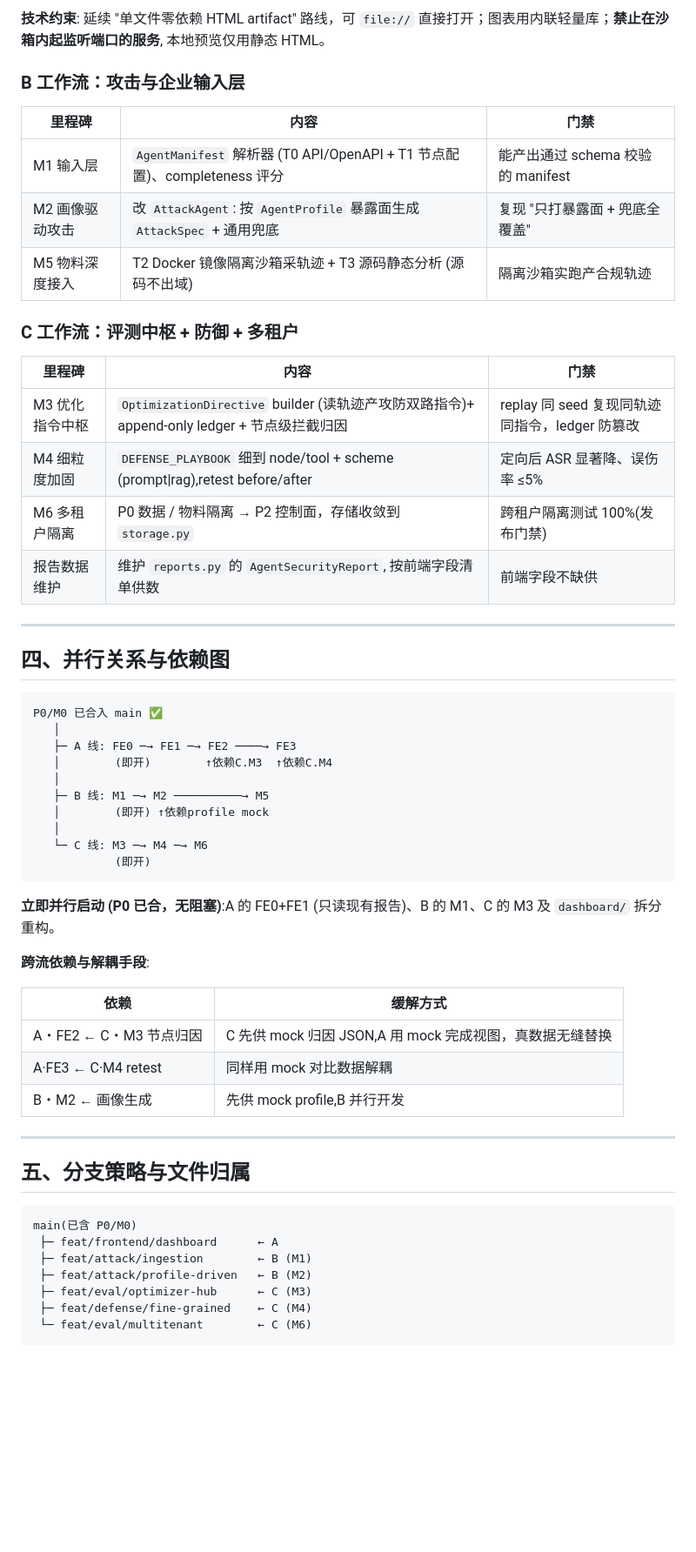
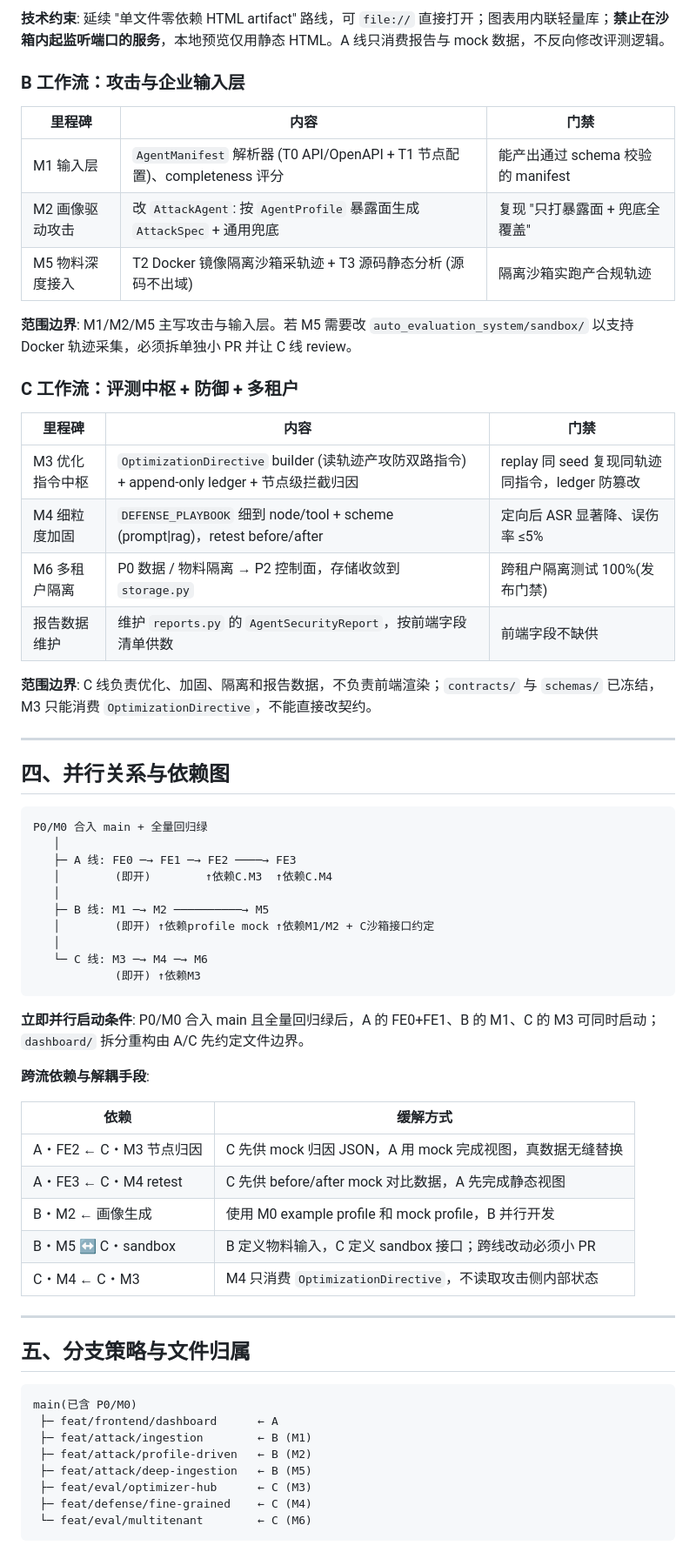
Before and after one commit to Parval0615/red-sentinel, a Markdown page: ROADMAP.md, the part around one of its changes. Shown at 87% size. Drawn GitHub-style; blank space fills up the shorter version.

Commit message:
docs: refine roadmap branch ownership

````diff
--- a/ROADMAP.md
+++ b/ROADMAP.md
@@ -39,5 +40,5 @@ P0/M0 合入 main 后，三条工作流可并行启动。
 
-**技术约束**: 延续 "单文件零依赖 HTML artifact" 路线，可 `file://` 直接打开；图表用内联轻量库；**禁止在沙箱内起监听端口的服务**, 本地预览仅用静态 HTML。
+**技术约束**: 延续 "单文件零依赖 HTML artifact" 路线，可 `file://` 直接打开；图表用内联轻量库；**禁止在沙箱内起监听端口的服务**，本地预览仅用静态 HTML。A 线只消费报告与 mock 数据，不反向修改评测逻辑。
 
 ### B 工作流：攻击与企业输入层
 
@@ -47,41 +48,47 @@ P0/M0 合入 main 后，三条工作流可并行启动。
 | M2 画像驱动攻击 | 改 `AttackAgent`: 按 `AgentProfile` 暴露面生成 `AttackSpec` + 通用兜底 | 复现 "只打暴露面 + 兜底全覆盖"    |
 | M5 物料深度接入 | T2 Docker 镜像隔离沙箱采轨迹 + T3 源码静态分析 (源码不出域)  | 隔离沙箱实跑产合规轨迹            |
 
+**范围边界**: M1/M2/M5 主写攻击与输入层。若 M5 需要改 `auto_evaluation_system/sandbox/` 以支持 Docker 轨迹采集，必须拆单独小 PR 并让 C 线 review。
+
 ### C 工作流：评测中枢 + 防御 + 多租户
 
 | 里程碑          | 内容                                                         | 门禁                                           |
 | --------------- | ------------------------------------------------------------ | ---------------------------------------------- |
-| M3 优化指令中枢 | `OptimizationDirective` builder (读轨迹产攻防双路指令)+ append-only ledger + 节点级拦截归因 | replay 同 seed 复现同轨迹同指令，ledger 防篡改 |
-| M4 细粒度加固   | `DEFENSE_PLAYBOOK` 细到 node/tool + scheme (prompt\|rag),retest before/after | 定向后 ASR 显著降、误伤率 ≤5%                  |
+| M3 优化指令中枢 | `OptimizationDirective` builder (读轨迹产攻防双路指令) + append-only ledger + 节点级拦截归因 | replay 同 seed 复现同轨迹同指令，ledger 防篡改 |
+| M4 细粒度加固   | `DEFENSE_PLAYBOOK` 细到 node/tool + scheme (prompt\|rag)，retest before/after | 定向后 ASR 显著降、误伤率 ≤5%                  |
 | M6 多租户隔离   | P0 数据 / 物料隔离 → P2 控制面，存储收敛到 `storage.py`      | 跨租户隔离测试 100%(发布门禁)                  |
-| 报告数据维护    | 维护 `reports.py` 的 `AgentSecurityReport`, 按前端字段清单供数 | 前端字段不缺供                                 |
+| 报告数据维护    | 维护 `reports.py` 的 `AgentSecurityReport`，按前端字段清单供数 | 前端字段不缺供                                 |
+
+**范围边界**: C 线负责优化、加固、隔离和报告数据，不负责前端渲染；`contracts/` 与 `schemas/` 已冻结，M3 只能消费 `OptimizationDirective`，不能直接改契约。
 
 ------
 
 ## 四、并行关系与依赖图
 
 ```plaintext
-P0/M0 已合入 main ✅
+P0/M0 合入 main + 全量回归绿
    │
    ├─ A 线: FE0 ─→ FE1 ─→ FE2 ────→ FE3
    │        (即开)        ↑依赖C.M3  ↑依赖C.M4
    │
    ├─ B 线: M1 ─→ M2 ──────────→ M5
-   │        (即开) ↑依赖profile mock
+   │        (即开) ↑依赖profile mock ↑依赖M1/M2 + C沙箱接口约定
    │
    └─ C 线: M3 ─→ M4 ─→ M6
-            (即开)
+            (即开) ↑依赖M3
 ```
 
-**立即并行启动 (P0 已合，无阻塞)**:A 的 FE0+FE1 (只读现有报告)、B 的 M1、C 的 M3 及 `dashboard/` 拆分重构。
+**立即并行启动条件**: P0/M0 合入 main 且全量回归绿后，A 的 FE0+FE1、B 的 M1、C 的 M3 可同时启动；`dashboard/` 拆分重构由 A/C 先约定文件边界。
 
 **跨流依赖与解耦手段**:
 
 | 依赖                    | 缓解方式                                                 |
 | ----------------------- | -------------------------------------------------------- |
-| A・FE2 ← C・M3 节点归因 | C 先供 mock 归因 JSON,A 用 mock 完成视图，真数据无缝替换 |
-| A·FE3 ← C·M4 retest     | 同样用 mock 对比数据解耦                                 |
-| B・M2 ← 画像生成        | 先供 mock profile,B 并行开发                             |
+| A・FE2 ← C・M3 节点归因 | C 先供 mock 归因 JSON，A 用 mock 完成视图，真数据无缝替换 |
+| A・FE3 ← C・M4 retest   | C 先供 before/after mock 对比数据，A 先完成静态视图       |
+| B・M2 ← 画像生成        | 使用 M0 example profile 和 mock profile，B 并行开发       |
+| B・M5 ↔ C・sandbox      | B 定义物料输入，C 定义 sandbox 接口；跨线改动必须小 PR    |
+| C・M4 ← C・M3           | M4 只消费 `OptimizationDirective`，不读取攻击侧内部状态   |
 
 ------
 
@@ -92,6 +99,7 @@ main(已含 P0/M0)
  ├─ feat/frontend/dashboard      ← A
  ├─ feat/attack/ingestion        ← B (M1)
  ├─ feat/attack/profile-driven   ← B (M2)
+ ├─ feat/attack/deep-ingestion   ← B (M5)
  ├─ feat/eval/optimizer-hub      ← C (M3)
  ├─ feat/defense/fine-grained    ← C (M4)
  └─ feat/eval/multitenant        ← C (M6)
````
Also changed, not shown: other parts of ROADMAP.md (+29 -22 lines).
